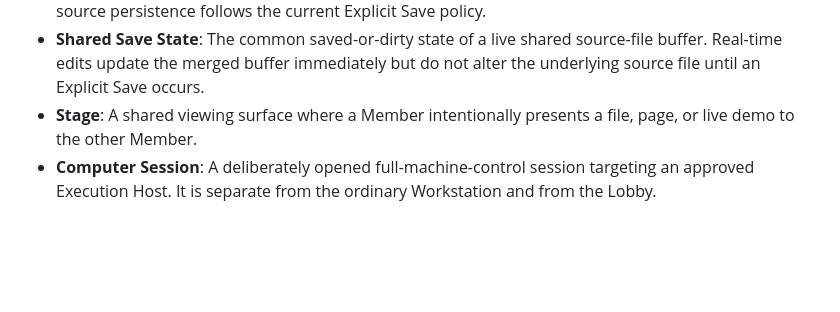
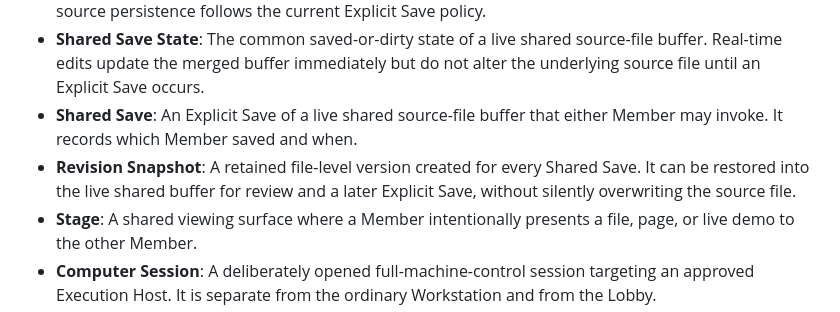
Before and after one commit to Treytucker05/The_Compound, a Markdown page: CONTEXT.md, the part around the change. Rendered like a GitHub page; blank space fills up the shorter version.

Commit message:
docs: add shared save revision history

```diff
--- a/CONTEXT.md
+++ b/CONTEXT.md
@@ -26,6 +26,8 @@
 - **Explicit Save**: A deliberate save action, including the normal keyboard shortcut, that writes a Project Desk Editor buffer to its source file. Unsaved content has a visible dirty state and recoverable local buffer; it never auto-writes source files.
 - **Live Source Collaboration**: A Google-Docs-style shared source-file surface where both Members edit one merged buffer in real time and see each other's labelled caret and selection. It has no writer lock; source persistence follows the current Explicit Save policy.
 - **Shared Save State**: The common saved-or-dirty state of a live shared source-file buffer. Real-time edits update the merged buffer immediately but do not alter the underlying source file until an Explicit Save occurs.
+- **Shared Save**: An Explicit Save of a live shared source-file buffer that either Member may invoke. It records which Member saved and when.
+- **Revision Snapshot**: A retained file-level version created for every Shared Save. It can be restored into the live shared buffer for review and a later Explicit Save, without silently overwriting the source file.
 - **Stage**: A shared viewing surface where a Member intentionally presents a file, page, or live demo to the other Member.
 - **Computer Session**: A deliberately opened full-machine-control session targeting an approved Execution Host. It is separate from the ordinary Workstation and from the Lobby.
 
```
Also changed, not shown: docs/adr/0030-shared-saves-with-file-revision-history.md (added, +20 -0 lines).
